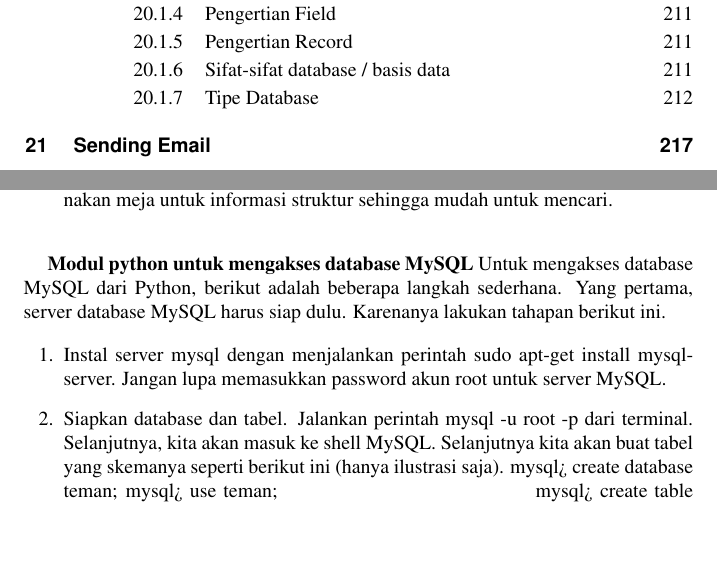
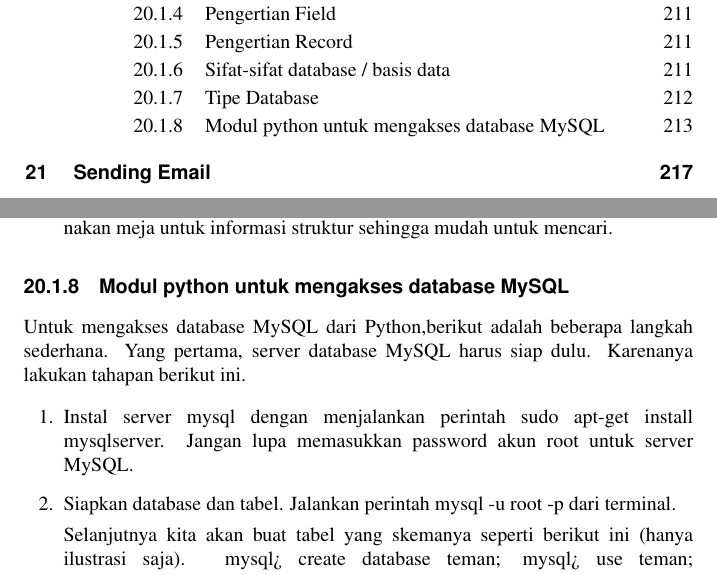
Before and after one commit to BukuInformatika/python, a LaTeX thesis (python.tex, which reads DATABASEACCESS.tex): two parts of pages 12 and 244 of 302, joined at a grey line, cut so that both start at the same text, the shorter picture padded with empty space. Compiled offline with pdfLaTeX.

Commit message:
Update DATABASEACCESS.tex

```diff
--- a/DATABASEACCESS.tex
+++ b/DATABASEACCESS.tex
@@ -84,15 +84,14 @@ Tipe Database Terdapat 12 tipe database, antara lain:
 
 \item Relational Database: Database yang paling umum digunakan saat ini. Menggunakan meja untuk informasi struktur sehingga mudah untuk mencari.\end{enumerate}
 
-\vspace{12pt}
+\subsection {Modul python untuk mengakses database MySQL}
+	Untuk mengakses database MySQL dari Python,berikut adalah beberapa langkah sederhana. Yang pertama, server database MySQL harus siap dulu. Karenanya lakukan tahapan berikut ini.
 
-\textbf{Modul python}\textbf{ untuk mengakses database MySQL}
-Untuk mengakses database MySQL dari Python, berikut adalah beberapa langkah sederhana. Yang pertama, server database MySQL harus siap dulu. Karenanya lakukan tahapan berikut ini.
+	\begin{enumerate}
+		\item Instal server mysql dengan menjalankan perintah sudo apt-get install mysqlserver. Jangan lupa memasukkan password akun root untuk server MySQL.
+		\item Siapkan database dan tabel. Jalankan perintah mysql -u root -p dari terminal.
 
-\begin{enumerate}
-\item Instal server mysql dengan menjalankan perintah sudo apt-get install mysql-server. Jangan lupa memasukkan password akun root untuk server MySQL.
-
-\item Siapkan database dan tabel. Jalankan perintah mysql -u root -p dari terminal. Selanjutnya, kita akan masuk ke shell MySQL. Selanjutnya kita akan buat tabel yang skemanya seperti berikut ini (hanya ilustrasi saja).
+Selanjutnya kita akan buat tabel yang skemanya seperti berikut ini (hanya ilustrasi saja).
 mysql> create database teman;
 mysql> use teman; \hspace*{1.69in}
 mysql> create table alamat(id int not null auto $  \_  $increment primary key, nama varchar(35), alamat text, telepon varchar(15), surat text);
```
